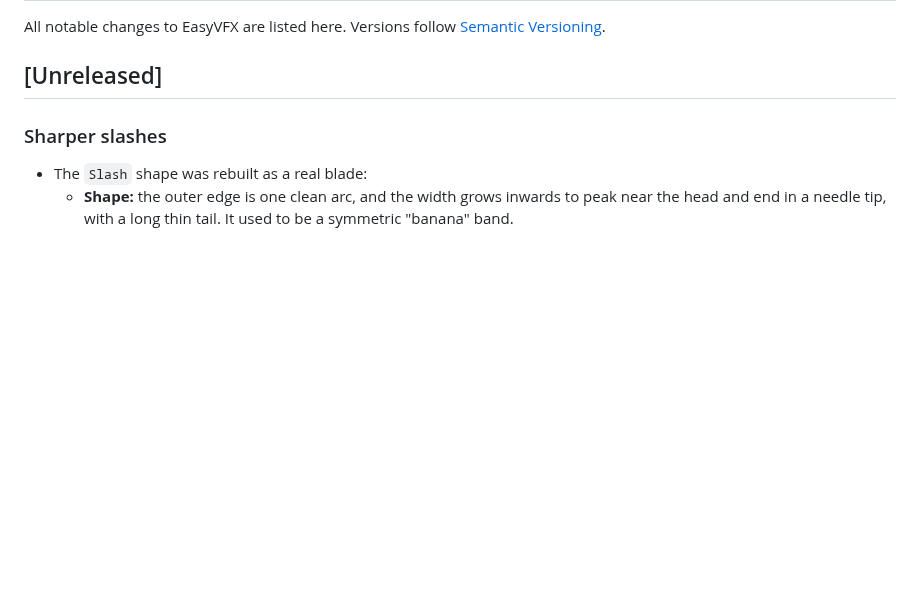
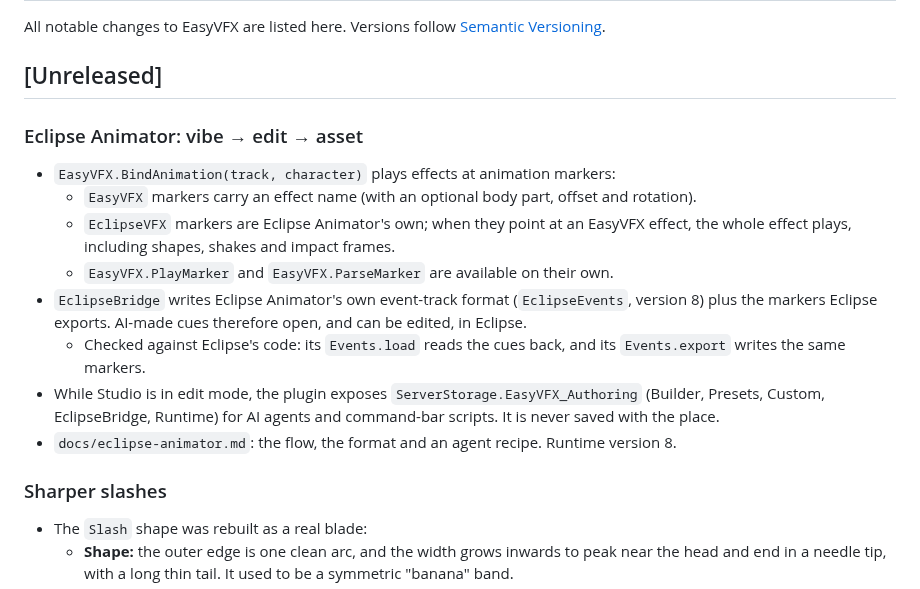
Before and after one commit to VuxSussy/EasyVFX, a Markdown page: CHANGELOG.md, the part around the change. GitHub-like rendering; blank space fills up the shorter version.

```diff
--- a/CHANGELOG.md
+++ b/CHANGELOG.md
@@ -3,6 +3,17 @@
 All notable changes to EasyVFX are listed here. Versions follow [Semantic Versioning](https://semver.org/).
 
 ## [Unreleased]
+
+### Eclipse Animator: vibe → edit → asset
+- `EasyVFX.BindAnimation(track, character)` plays effects at animation markers:
+  - `EasyVFX` markers carry an effect name (with an optional body part, offset and rotation).
+  - `EclipseVFX` markers are Eclipse Animator's own; when they point at an EasyVFX effect, the whole effect plays, including shapes, shakes and impact frames.
+  - `EasyVFX.PlayMarker` and `EasyVFX.ParseMarker` are available on their own.
+- `EclipseBridge` writes Eclipse Animator's own event-track format (`EclipseEvents`, version 8) plus the markers Eclipse exports. AI-made cues therefore open, and can be edited, in Eclipse.
+  - Checked against Eclipse's code: its `Events.load` reads the cues back, and its `Events.export` writes the same markers.
+- While Studio is in edit mode, the plugin exposes `ServerStorage.EasyVFX_Authoring` (Builder, Presets, Custom, EclipseBridge, Runtime) for AI agents and command-bar scripts. It is never saved with the place.
+- `docs/eclipse-animator.md`: the flow, the format and an agent recipe. Runtime version 8.
+
 
 ### Sharper slashes
 - The `Slash` shape was rebuilt as a real blade:
```
Also changed, not shown: README.md (+6 -0 lines), docs/eclipse-animator.md (added, +88 -0 lines), docs/eclipse-flow-studio.jpg (added), 6 other files.
